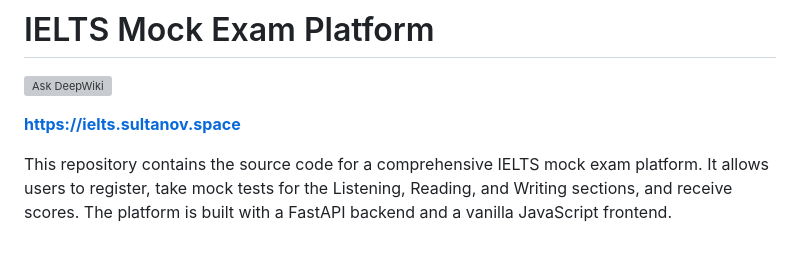
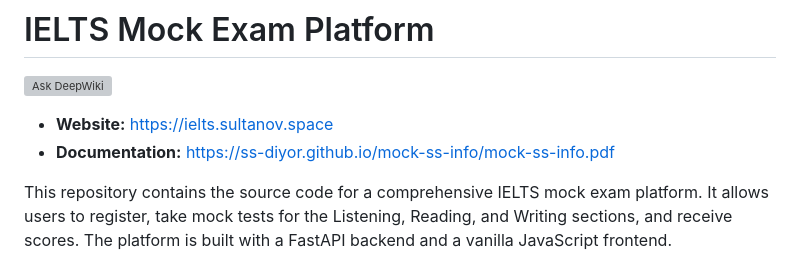
Before and after one commit to ss-diyor/mock-ss, a Markdown page: README.md, the part around the change. Rendered like a GitHub page; grey boxes are pictures that could not be loaded.

Commit message:
Update README with website and documentation links
Added website and documentation links to the README.

```diff
--- a/README.md
+++ b/README.md
@@ -1,7 +1,8 @@
 # IELTS Mock Exam Platform
 [![Ask DeepWiki](https://devin.ai/assets/askdeepwiki.png)](https://deepwiki.com/ss-diyor/mock-ss.git)
 
-**https://ielts.sultanov.space**
+- **Website:** https://ielts.sultanov.space
+- **Documentation:** https://ss-diyor.github.io/mock-ss-info/mock-ss-info.pdf
 
 This repository contains the source code for a comprehensive IELTS mock exam platform. It allows users to register, take mock tests for the Listening, Reading, and Writing sections, and receive scores. The platform is built with a FastAPI backend and a vanilla JavaScript frontend.
 
```
